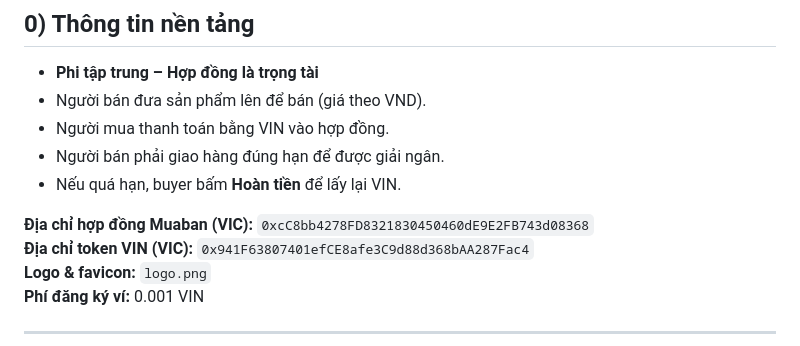
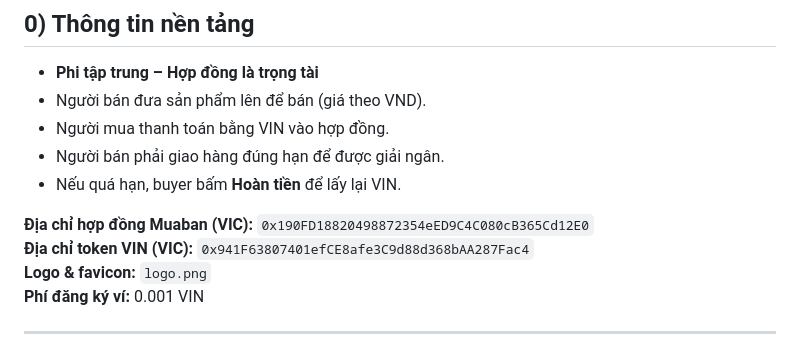
Before and after one commit to vinecosystem/muaban, a Markdown page: mota.md, the part around the change. Rendered like a GitHub page.

```diff
--- a/mota.md
+++ b/mota.md
@@ -7,7 +7,7 @@
 - Người bán phải giao hàng đúng hạn để được giải ngân.
 - Nếu quá hạn, buyer bấm **Hoàn tiền** để lấy lại VIN.
 
-**Địa chỉ hợp đồng Muaban (VIC):** `0xcC8bb4278FD8321830450460dE9E2FB743d08368`
+**Địa chỉ hợp đồng Muaban (VIC):** `0x190FD18820498872354eED9C4C080cB365Cd12E0`
 **Địa chỉ token VIN (VIC):** `0x941F63807401efCE8afe3C9d88d368bAA287Fac4`
 **Logo & favicon:** `logo.png`
 **Phí đăng ký ví:** 0.001 VIN
```
